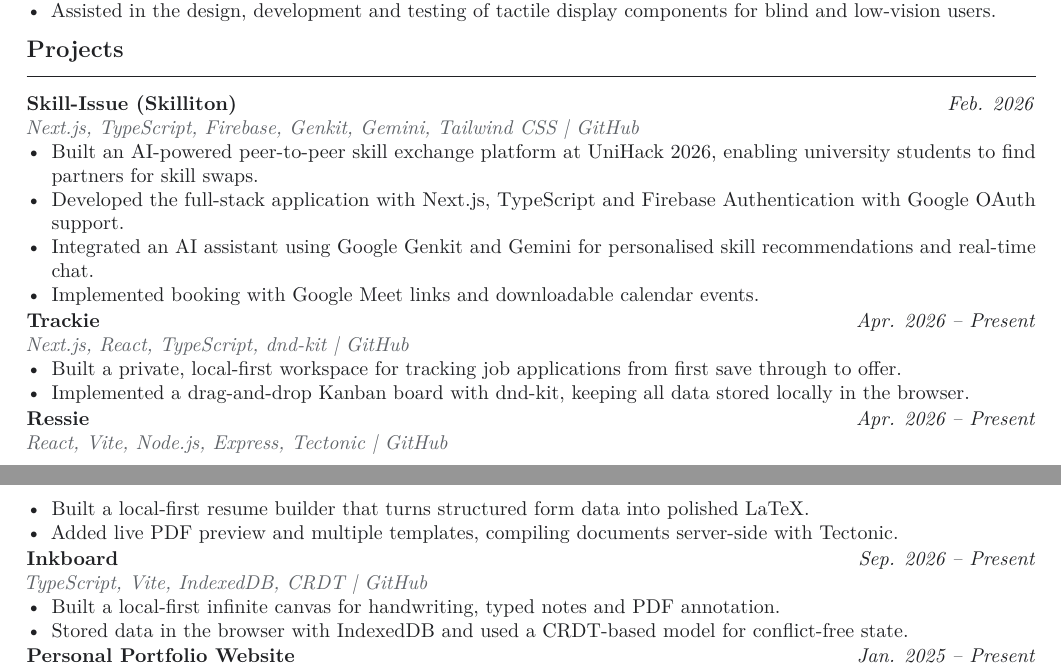
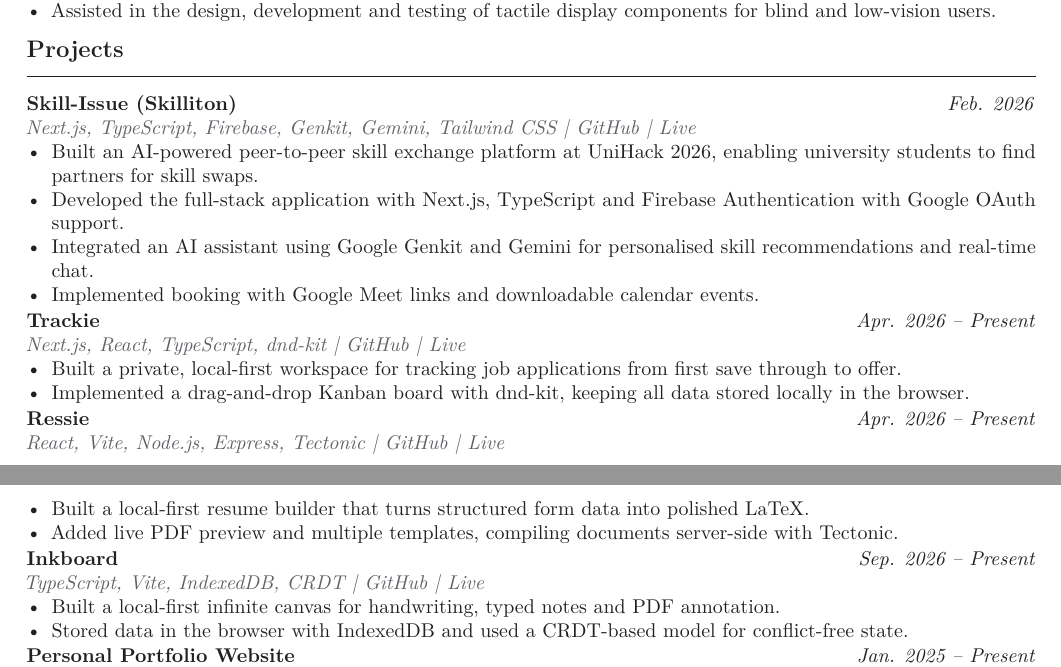
Before and after one commit to pjrus/p-jain-dev, a LaTeX CV (resume.tex): two parts of pages 1 and 2 of 2, joined at a grey line, cut so that both start at the same text. Compiled offline with pdfLaTeX.

Commit message:
docs: add project links to resume

```diff
--- a/resume.tex
+++ b/resume.tex
@@ -88,7 +88,7 @@
 \end{itemize}
 
 \section{Projects}
-\resumeProject{Skill-Issue (Skilliton)}{Feb. 2026}{Next.js, TypeScript, Firebase, Genkit, Gemini, Tailwind CSS \textbar{} GitHub}
+\resumeProject{Skill-Issue (Skilliton)}{Feb. 2026}{Next.js, TypeScript, Firebase, Genkit, Gemini, Tailwind CSS \textbar{} \href{https://github.com/pjrus/unihack-2026-final}{GitHub} \textbar{} \href{https://studio--studio-818276670-ce8c7.us-central1.hosted.app}{Live}}
 \begin{itemize}
   \item Built an AI-powered peer-to-peer skill exchange platform at UniHack 2026, enabling university students to find partners for skill swaps.
   \item Developed the full-stack application with Next.js, TypeScript and Firebase Authentication with Google OAuth support.
@@ -96,25 +96,25 @@
   \item Implemented booking with Google Meet links and downloadable calendar events.
 \end{itemize}
 
-\resumeProject{Trackie}{Apr. 2026 -- Present}{Next.js, React, TypeScript, dnd-kit \textbar{} GitHub}
+\resumeProject{Trackie}{Apr. 2026 -- Present}{Next.js, React, TypeScript, dnd-kit \textbar{} \href{https://github.com/pjrus/trackie}{GitHub} \textbar{} \href{https://pjrus.github.io/trackie/kanban/}{Live}}
 \begin{itemize}
   \item Built a private, local-first workspace for tracking job applications from first save through to offer.
   \item Implemented a drag-and-drop Kanban board with dnd-kit, keeping all data stored locally in the browser.
 \end{itemize}
 
-\resumeProject{Ressie}{Apr. 2026 -- Present}{React, Vite, Node.js, Express, Tectonic \textbar{} GitHub}
+\resumeProject{Ressie}{Apr. 2026 -- Present}{React, Vite, Node.js, Express, Tectonic \textbar{} \href{https://github.com/pjrus/ressie}{GitHub} \textbar{} \href{https://ressie.onrender.com/}{Live}}
 \begin{itemize}
   \item Built a local-first resume builder that turns structured form data into polished LaTeX.
   \item Added live PDF preview and multiple templates, compiling documents server-side with Tectonic.
 \end{itemize}
 
-\resumeProject{Inkboard}{Sep. 2026 -- Present}{TypeScript, Vite, IndexedDB, CRDT \textbar{} GitHub}
+\resumeProject{Inkboard}{Sep. 2026 -- Present}{TypeScript, Vite, IndexedDB, CRDT \textbar{} \href{https://github.com/pjrus/inkboard}{GitHub} \textbar{} \href{https://pjrus.github.io/inkboard/}{Live}}
 \begin{itemize}
   \item Built a local-first infinite canvas for handwriting, typed notes and PDF annotation.
   \item Stored data in the browser with IndexedDB and used a CRDT-based model for conflict-free state.
 \end{itemize}
 
-\resumeProject{Personal Portfolio Website}{Jan. 2025 -- Present}{Web development, VPS \textbar{} p-jain.dev \textbar{} GitHub}
+\resumeProject{Personal Portfolio Website}{Jan. 2025 -- Present}{Web development, VPS \textbar{} \href{https://p-jain.dev}{p-jain.dev} \textbar{} \href{https://github.com/pjrus/p-jain-dev}{GitHub}}
 \begin{itemize}
   \item Developed and maintain a portfolio website showcasing projects and technical skills.
   \item Deployed the site on a virtual private server with custom domain configuration.
```
Also changed, not shown: resume.pdf, resume.tex (2 more changed lines).
